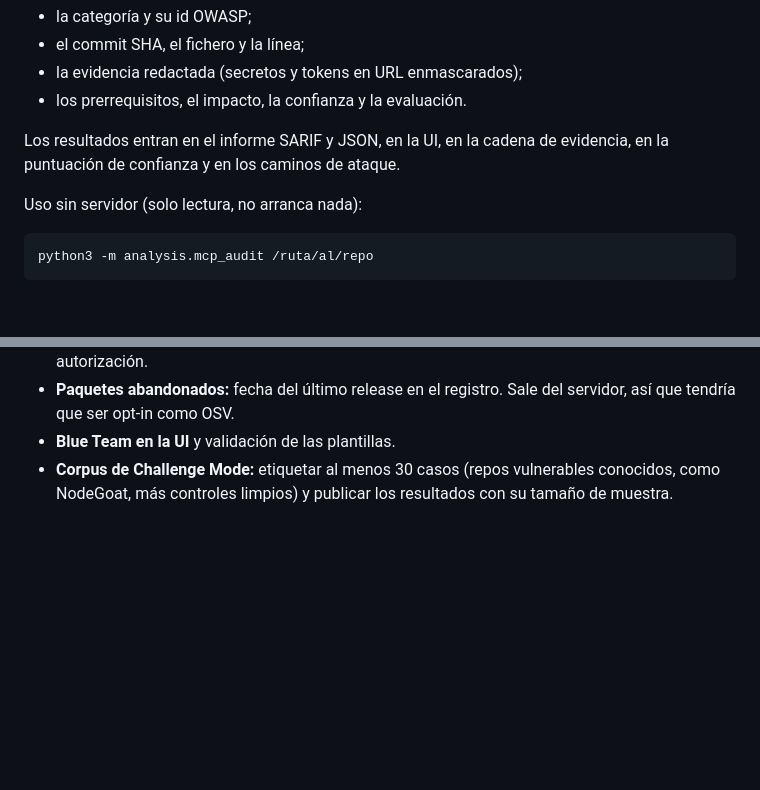
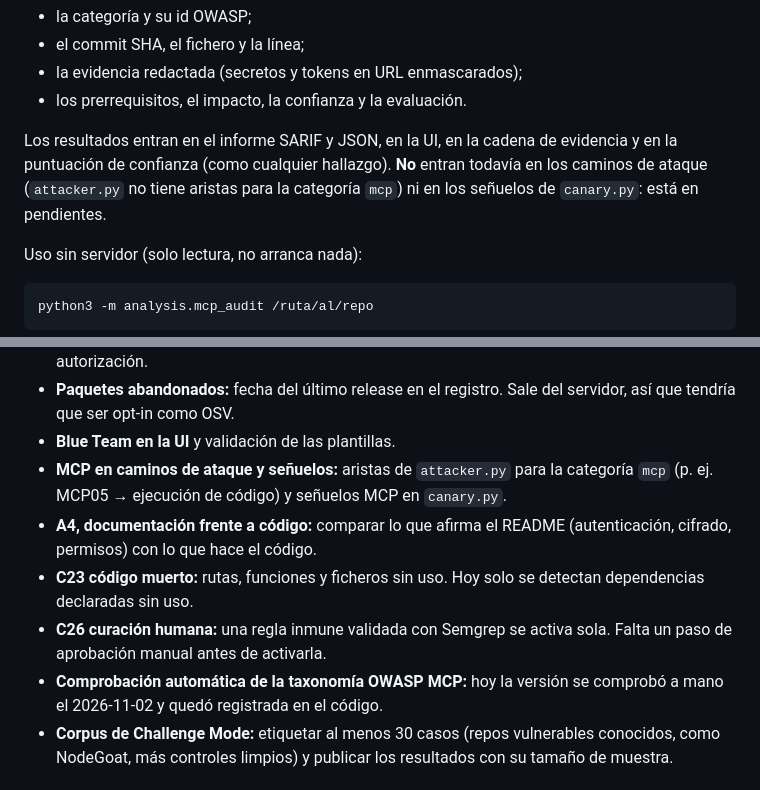
Before and after one commit to KristinaSabitova/secaudit, a Markdown page: docs/PRACTICA3.md, 2 parts joined by grey strips. Drawn GitHub-style; blank space fills up the shorter version.

Commit message:
docs: state what MCP findings do not feed yet, and the remaining gaps

```diff
--- a/docs/PRACTICA3.md
+++ b/docs/PRACTICA3.md
@@ -187,7 +187,9 @@ Cada resultado incluye:
 - los prerrequisitos, el impacto, la confianza y la evaluación.
 
 Los resultados entran en el informe SARIF y JSON, en la UI, en la cadena de
-evidencia, en la puntuación de confianza y en los caminos de ataque.
+evidencia y en la puntuación de confianza (como cualquier hallazgo). **No**
+entran todavía en los caminos de ataque (`attacker.py` no tiene aristas para
+la categoría `mcp`) ni en los señuelos de `canary.py`: está en pendientes.
 
 Uso sin servidor (solo lectura, no arranca nada):
 
@@ -257,6 +259,17 @@ de Python, que se leen con ast.
 - **Paquetes abandonados:** fecha del último release en el registro. Sale
   del servidor, así que tendría que ser opt-in como OSV.
 - **Blue Team en la UI** y validación de las plantillas.
+- **MCP en caminos de ataque y señuelos:** aristas de `attacker.py` para
+  la categoría `mcp` (p. ej. MCP05 → ejecución de código) y señuelos MCP en
+  `canary.py`.
+- **A4, documentación frente a código:** comparar lo que afirma el README
+  (autenticación, cifrado, permisos) con lo que hace el código.
+- **C23 código muerto:** rutas, funciones y ficheros sin uso. Hoy solo se
+  detectan dependencias declaradas sin uso.
+- **C26 curación humana:** una regla inmune validada con Semgrep se activa sola.
+  Falta un paso de aprobación manual antes de activarla.
+- **Comprobación automática de la taxonomía OWASP MCP:** hoy la versión se
+  comprobó a mano el 2026-11-02 y quedó registrada en el código.
 - **Corpus de Challenge Mode:** etiquetar al menos 30 casos (repos vulnerables
   conocidos, como NodeGoat, más controles limpios) y publicar los resultados
   con su tamaño de muestra.
```
